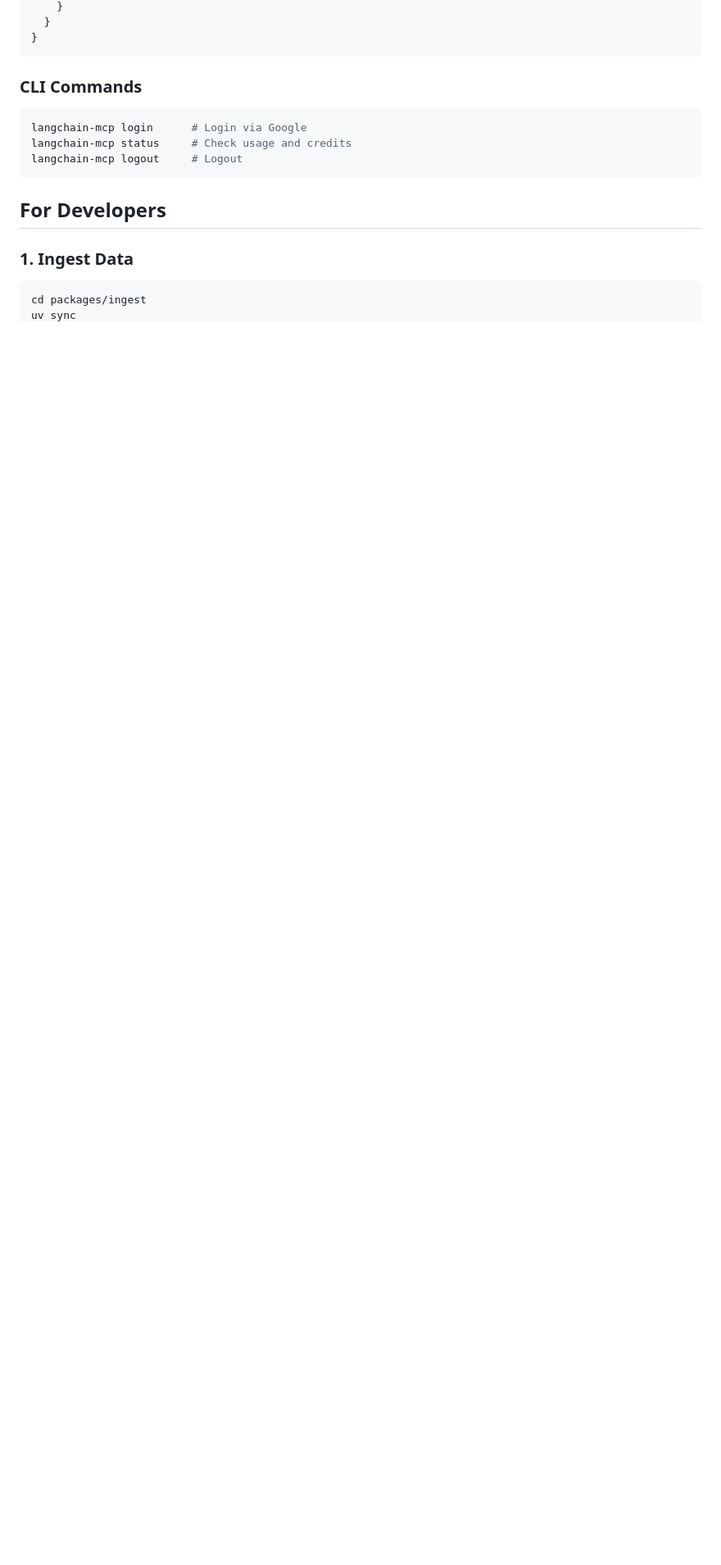
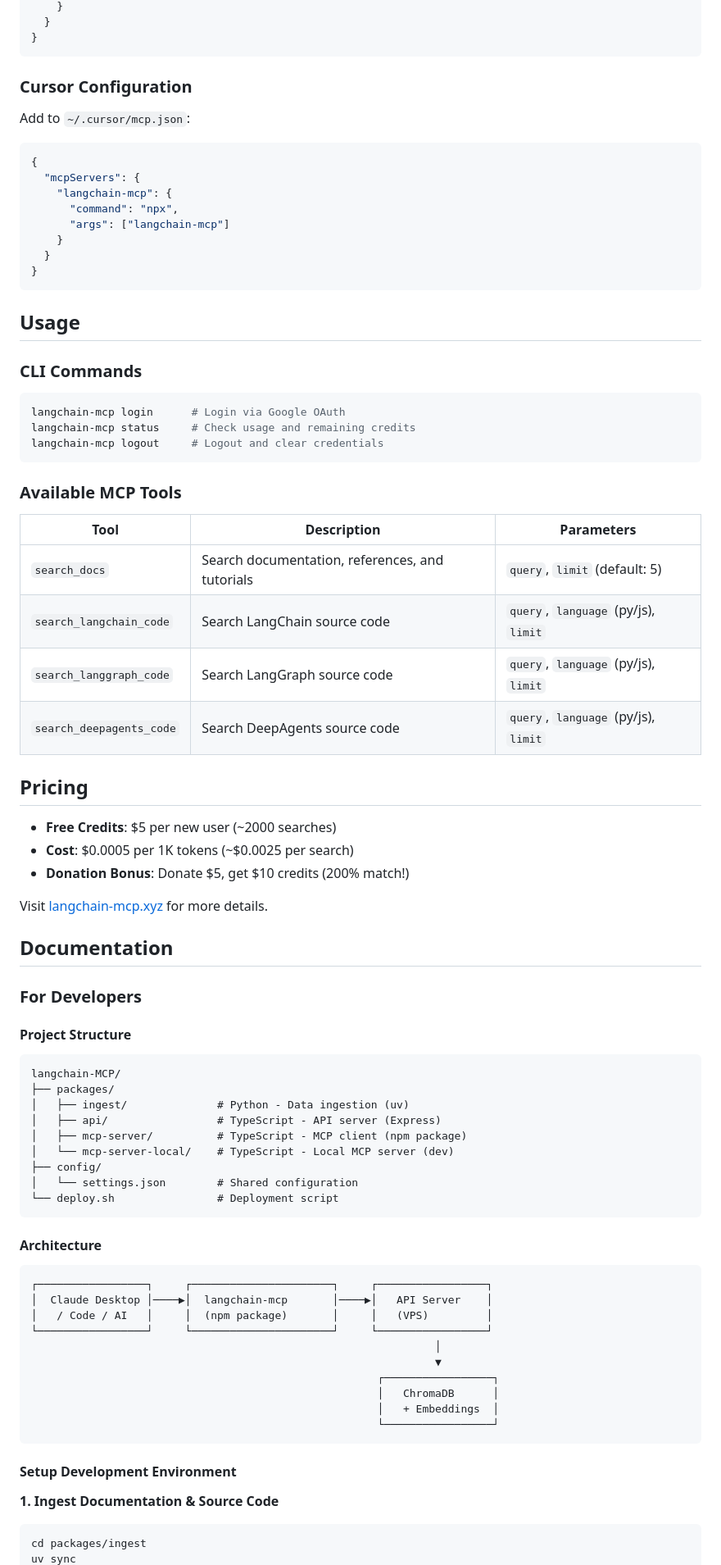
Before and after one commit to baixianger/langchain-MCP, a Markdown page: README.md, the part around one of its changes. Shown at 82% size. Drawn GitHub-style; blank space fills up the shorter version.

````diff
--- a/README.md
+++ b/README.md
@@ -48,17 +58,84 @@ Add to `~/Library/Application Support/Claude/claude_desktop_config.json`:
 }
 ```
 
+### Cursor Configuration
+
+Add to `~/.cursor/mcp.json`:
+
+```json
+{
+  "mcpServers": {
+    "langchain-mcp": {
+      "command": "npx",
+      "args": ["langchain-mcp"]
+    }
+  }
+}
+```
+
+## Usage
+
 ### CLI Commands
 
 ```bash
-langchain-mcp login      # Login via Google
-langchain-mcp status     # Check usage and credits
-langchain-mcp logout     # Logout
+langchain-mcp login      # Login via Google OAuth
+langchain-mcp status     # Check usage and remaining credits
+langchain-mcp logout     # Logout and clear credentials
 ```
 
-## For Developers
+### Available MCP Tools
 
-### 1. Ingest Data
+| Tool | Description | Parameters |
+|------|-------------|------------|
+| `search_docs` | Search documentation, references, and tutorials | `query`, `limit` (default: 5) |
+| `search_langchain_code` | Search LangChain source code | `query`, `language` (py/js), `limit` |
+| `search_langgraph_code` | Search LangGraph source code | `query`, `language` (py/js), `limit` |
+| `search_deepagents_code` | Search DeepAgents source code | `query`, `language` (py/js), `limit` |
+
+## Pricing
+
+- **Free Credits**: $5 per new user (~2000 searches)
+- **Cost**: $0.0005 per 1K tokens (~$0.0025 per search)
+- **Donation Bonus**: Donate $5, get $10 credits (200% match!)
+
+Visit [langchain-mcp.xyz](https://langchain-mcp.xyz) for more details.
+
+## Documentation
+
+### For Developers
+
+#### Project Structure
+
+```
+langchain-MCP/
+├── packages/
+│   ├── ingest/              # Python - Data ingestion (uv)
+│   ├── api/                 # TypeScript - API server (Express)
+│   ├── mcp-server/          # TypeScript - MCP client (npm package)
+│   └── mcp-server-local/    # TypeScript - Local MCP server (dev)
+├── config/
+│   └── settings.json        # Shared configuration
+└── deploy.sh                # Deployment script
+```
+
+#### Architecture
+
+```
+┌─────────────────┐     ┌──────────────────────┐     ┌─────────────────┐
+│  Claude Desktop │────▶│  langchain-mcp       │────▶│   API Server    │
+│   / Code / AI   │     │  (npm package)       │     │   (VPS)         │
+└─────────────────┘     └──────────────────────┘     └─────────────────┘
+                                                               │
+                                                               ▼
+                                                      ┌─────────────────┐
+                                                      │   ChromaDB      │
+                                                      │   + Embeddings  │
+                                                      └─────────────────┘
+```
+
+#### Setup Development Environment
+
+**1. Ingest Documentation & Source Code**
 
 ```bash
 cd packages/ingest
````
Also changed, not shown: other parts of README.md (+106 -47 lines), img/homepage.png (added).
